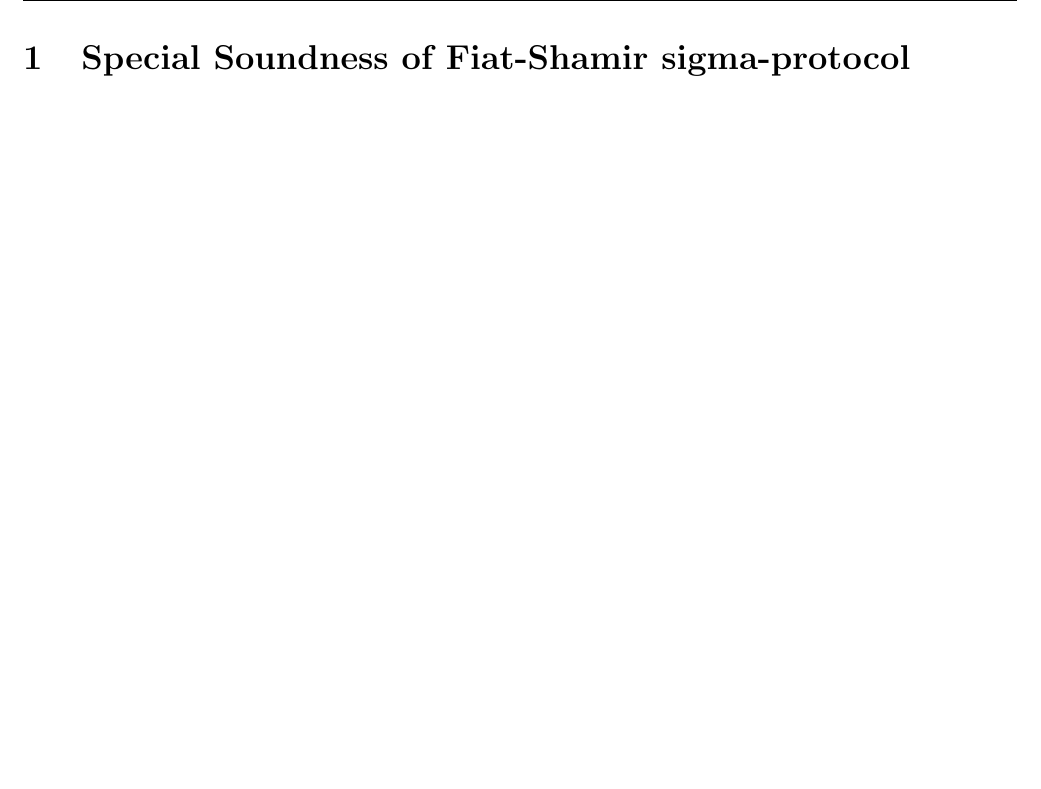
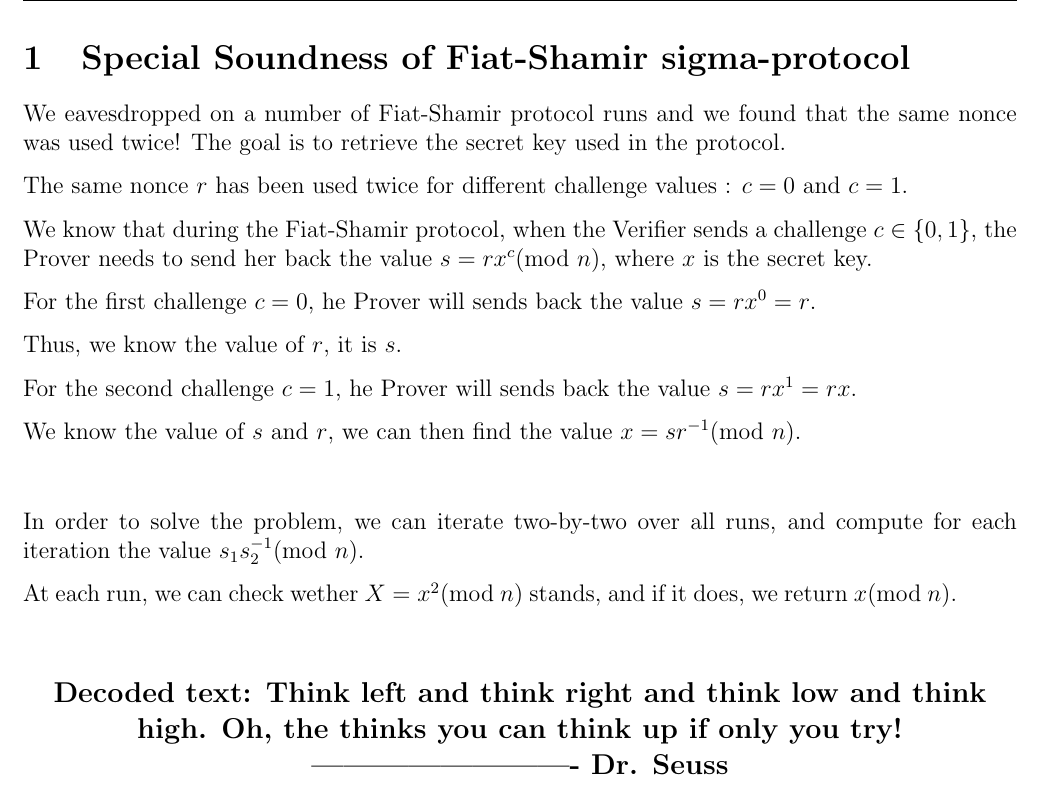
Before and after one commit to omnitrogen/crypto-chalmers, a LaTeX document (report.tex): part of page 2 of 5, cut so that both start at the same text, the shorter picture padded with empty space. Compiled offline with pdfLaTeX.

Commit message:
Add report for ex1 📖

```diff
--- a/report.tex
+++ b/report.tex
@@ -42,6 +42,32 @@ All the programs are written in Java, and we provide Makefile(s) in order to run
 
 \newpage
 \section{Special Soundness of Fiat-Shamir sigma-protocol}
+
+We eavesdropped on a number of Fiat-Shamir protocol runs and we found that the same nonce was used twice! The goal is to retrieve the secret key used in the protocol.
+
+The same nonce $r$ has been used twice for different challenge values : $c = 0$ and $c = 1$.
+
+We know that during the Fiat-Shamir protocol, when the Verifier sends a challenge $c \in \{0, 1\}$, the Prover needs to send her back the value $s = r x^c (\textrm{mod}\ n)$, where $x$ is the secret key.
+
+For the first challenge $c = 0$, he Prover will sends back the value $s = r x^0 = r$.
+
+Thus, we know the value of $r$, it is $s$.
+
+For the second challenge $c = 1$, he Prover will sends back the value $s = r x^1 = r x$.
+
+We know the value of $s$ and $r$, we can then find the value $x = s r^{-1} (\textrm{mod}\ n)$.
+
+\vspace{2em}
+
+In order to solve the problem, we can iterate two-by-two over all runs, and compute for each iteration the value $s_{1} s_{2}^{-1} (\textrm{mod}\ n)$.
+
+At each run, we can check wether $X = x^2 (\textrm{mod}\ n)$ stands, and if it does, we return $x (\textrm{mod}\ n)$.
+
+\textbf{\large
+\begin{center}
+    Decoded text: Think left and think right and think low and think high. Oh, the thinks you can think up if only you try!\\
+    ------------------------- Dr. Seuss
+\end{center}}
 
 \newpage
 \section{Decrypting CBC with simple XOR}
```
Also changed, not shown: report.pdf.
